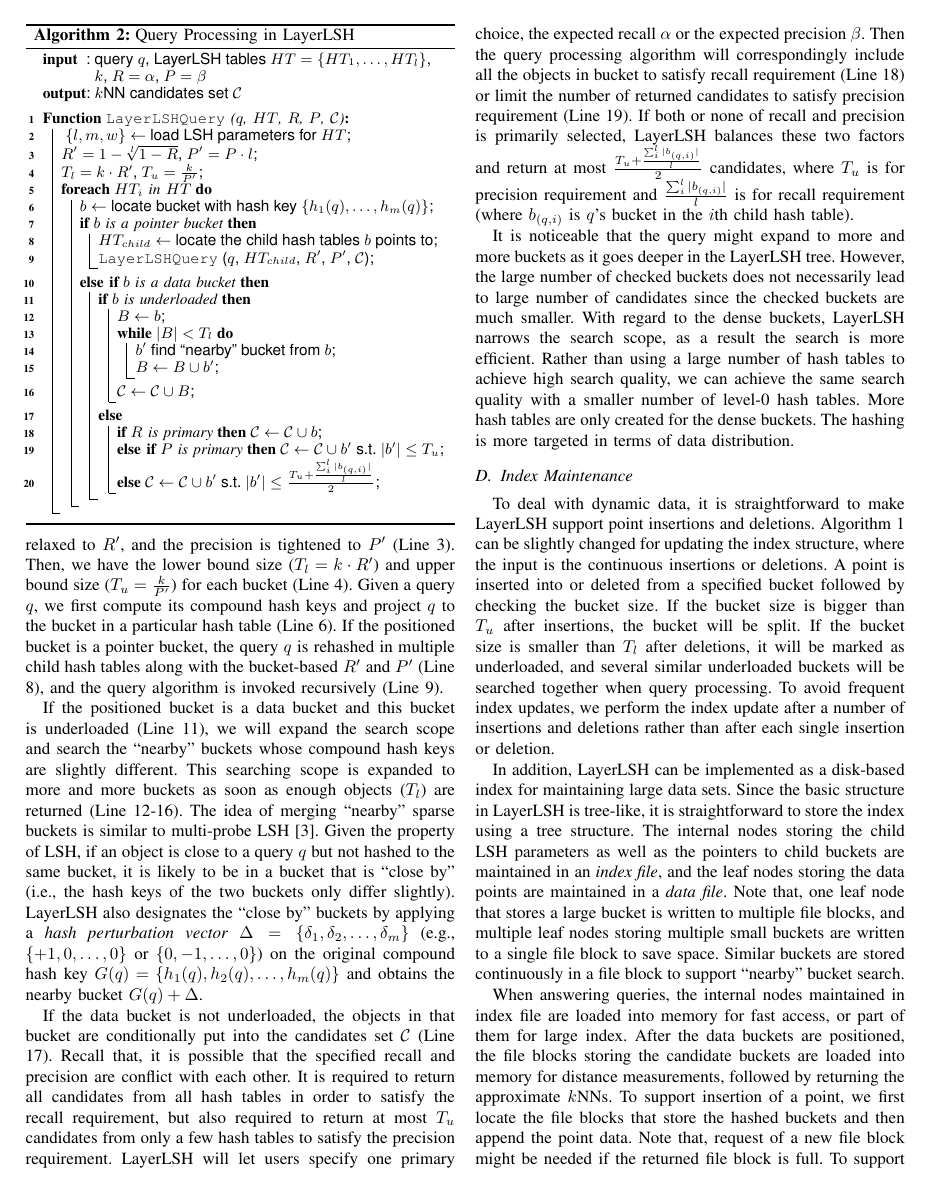
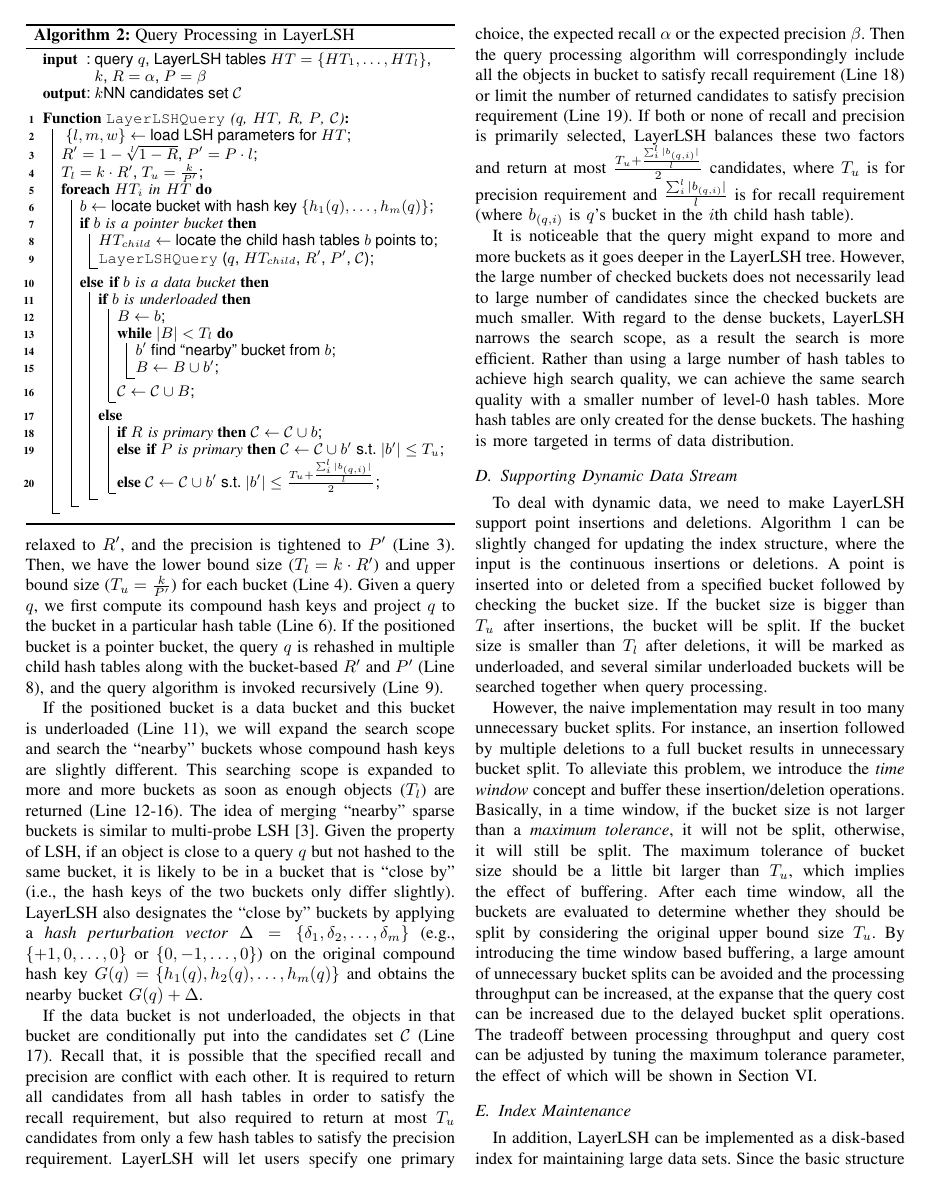
Before and after one commit to neuzhangyf/paper_layerlsh, a LaTeX paper (bare_conf.tex, which reads layerlsh.tex): page 6 of 13. Compiled offline with pdfLaTeX.

Commit message:
dynamic data

```diff
--- a/layerlsh.tex
+++ b/layerlsh.tex
@@ -247,10 +247,14 @@ LayerLSH integrates the idea of multi-probe LSH, which identifies the densities
 %The original paper shows that most $k$ nearest neighbors are retrieved by only probing 1-step buckets and 2-step buckets.
 \end{comment}
 
+
+\subsection{Supporting Dynamic Data Stream}
+
+To deal with dynamic data, we need to make LayerLSH support point insertions and deletions. Algorithm \ref{alg:split} can be slightly changed for updating the index structure, where the input is the continuous insertions or deletions. A point is inserted into or deleted from a specified bucket followed by checking the bucket size. If the bucket size is bigger than $T_u$ after insertions, the bucket will be split. If the bucket size is smaller than $T_l$ after deletions, it will be marked as underloaded, and several similar underloaded buckets will be searched together when query processing.
+
+However, the naive implementation may result in too many unnecessary bucket splits. For instance, an insertion followed by multiple deletions to a full bucket results in unnecessary bucket split. To alleviate this problem, we introduce the \textit{time window} concept and buffer these insertion/deletion operations. Basically, in a time window, if the bucket size is not larger than a \textit{maximum tolerance}, it will not be split, otherwise, it will still be split. The maximum tolerance of bucket size should be a little bit larger than $T_u$, which implies the effect of buffering. After each time window, all the buckets are evaluated to determine whether they should be split by considering the original upper bound size $T_u$. By introducing the time window based buffering, a large amount of unnecessary bucket splits can be avoided and the processing throughput can be increased, at the expanse that the query cost can be increased due to the delayed bucket split operations. The tradeoff between processing throughput and query cost can be adjusted by tuning the maximum tolerance parameter, the effect of which will be shown in Section \ref{sec:expr}.
+
 \subsection{Index Maintenance}
-
-
-To deal with dynamic data, it is straightforward to make LayerLSH support point insertions and deletions. Algorithm \ref{alg:split} can be slightly changed for updating the index structure, where the input is the continuous insertions or deletions. A point is inserted into or deleted from a specified bucket followed by checking the bucket size. If the bucket size is bigger than $T_u$ after insertions, the bucket will be split. If the bucket size is smaller than $T_l$ after deletions, it will be marked as underloaded, and several similar underloaded buckets will be searched together when query processing.  To avoid frequent index updates, we perform the index update after a number of insertions and deletions rather than after each single insertion or deletion.
 
 In addition, LayerLSH can be implemented as a disk-based index for maintaining large data sets. Since the basic structure in LayerLSH is tree-like, it is straightforward to store the index using a tree structure. The internal nodes storing the child LSH parameters as well as the pointers to child buckets are maintained in an \emph{index file}, and the leaf nodes storing the data points are maintained in a \emph{data file}. Note that, one leaf node that stores a large bucket is written to multiple file blocks, and multiple leaf nodes storing multiple small buckets are written to a single file block to save space. Similar buckets are stored continuously in a file block to support ``nearby'' bucket search.
 
```
